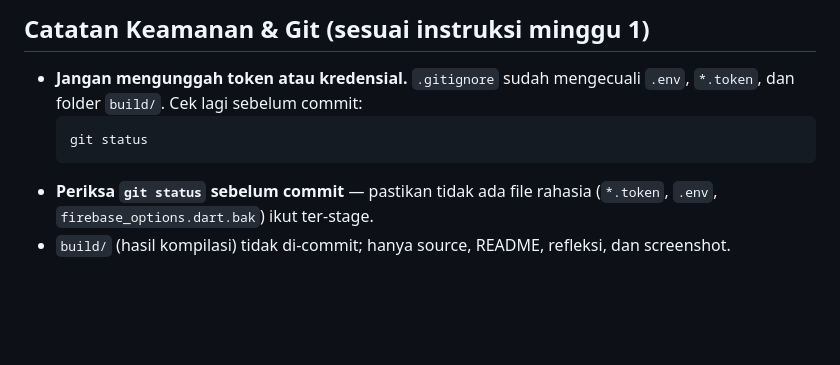
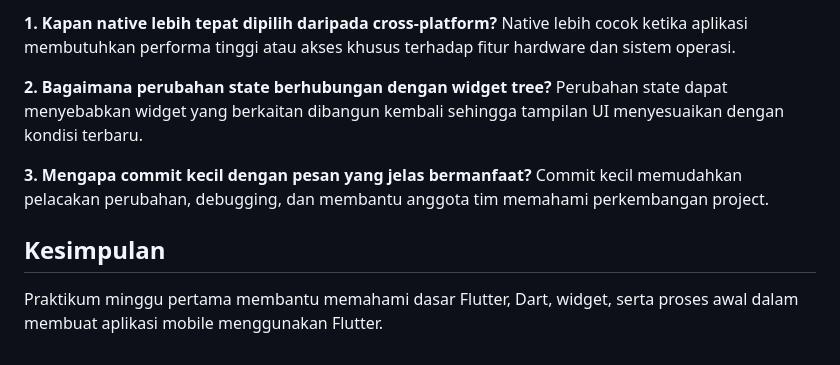
Before and after one commit to M-Aqilaz/244107020128-mobile-course, a Markdown page: 01-week-1-mobile-development-ecosystem-flutter-refresh/README.md, the part around the change printed below. GitHub-like rendering; blank space fills up the shorter version.

````diff
--- a/01-week-1-mobile-development-ecosystem-flutter-refresh/README.md
+++ b/01-week-1-mobile-development-ecosystem-flutter-refresh/README.md
@@ -71,11 +46,13 @@ Build/emulator belum dijalankan di sini karena keterbatasan tersebut di atas.
 
-## Catatan Keamanan & Git (sesuai instruksi minggu 1)
-- **Jangan mengunggah token atau kredensial.** `.gitignore` sudah mengecuali
-  `.env`, `*.token`, dan folder `build/`. Cek lagi sebelum commit:
-  ```bash
-  git status
-  ```
-- **Periksa `git status` sebelum commit** — pastikan tidak ada file rahasia
-  (`*.token`, `.env`, `firebase_options.dart.bak`) ikut ter-stage.
-- `build/` (hasil kompilasi) tidak di-commit; hanya source, README, refleksi,
-  dan screenshot.
+**1. Kapan native lebih tepat dipilih daripada cross-platform?**
+Native lebih cocok ketika aplikasi membutuhkan performa tinggi atau akses khusus terhadap fitur hardware dan sistem operasi.
+
+**2. Bagaimana perubahan state berhubungan dengan widget tree?**
+Perubahan state dapat menyebabkan widget yang berkaitan dibangun kembali sehingga tampilan UI menyesuaikan dengan kondisi terbaru.
+
+**3. Mengapa commit kecil dengan pesan yang jelas bermanfaat?**
+Commit kecil memudahkan pelacakan perubahan, debugging, dan membantu anggota tim memahami perkembangan project.
+
+## Kesimpulan
+
+Praktikum minggu pertama membantu memahami dasar Flutter, Dart, widget, serta proses awal dalam membuat aplikasi mobile menggunakan Flutter.
````
Also changed, not shown: other parts of 01-week-1-mobile-development-ecosystem-flutter-refresh/README.md (+31 -56 lines), 01-week-1-mobile-development-ecosystem-flutter-refresh/image.png (added).
